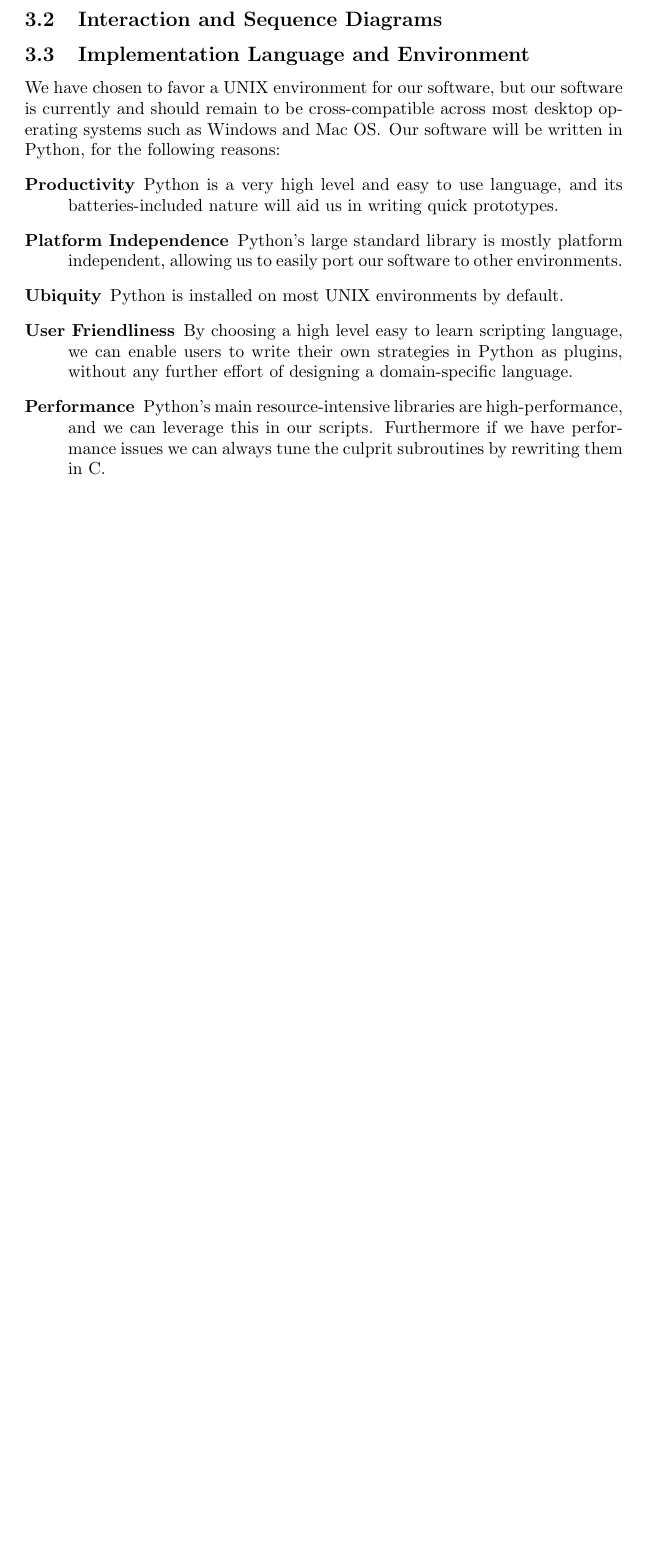
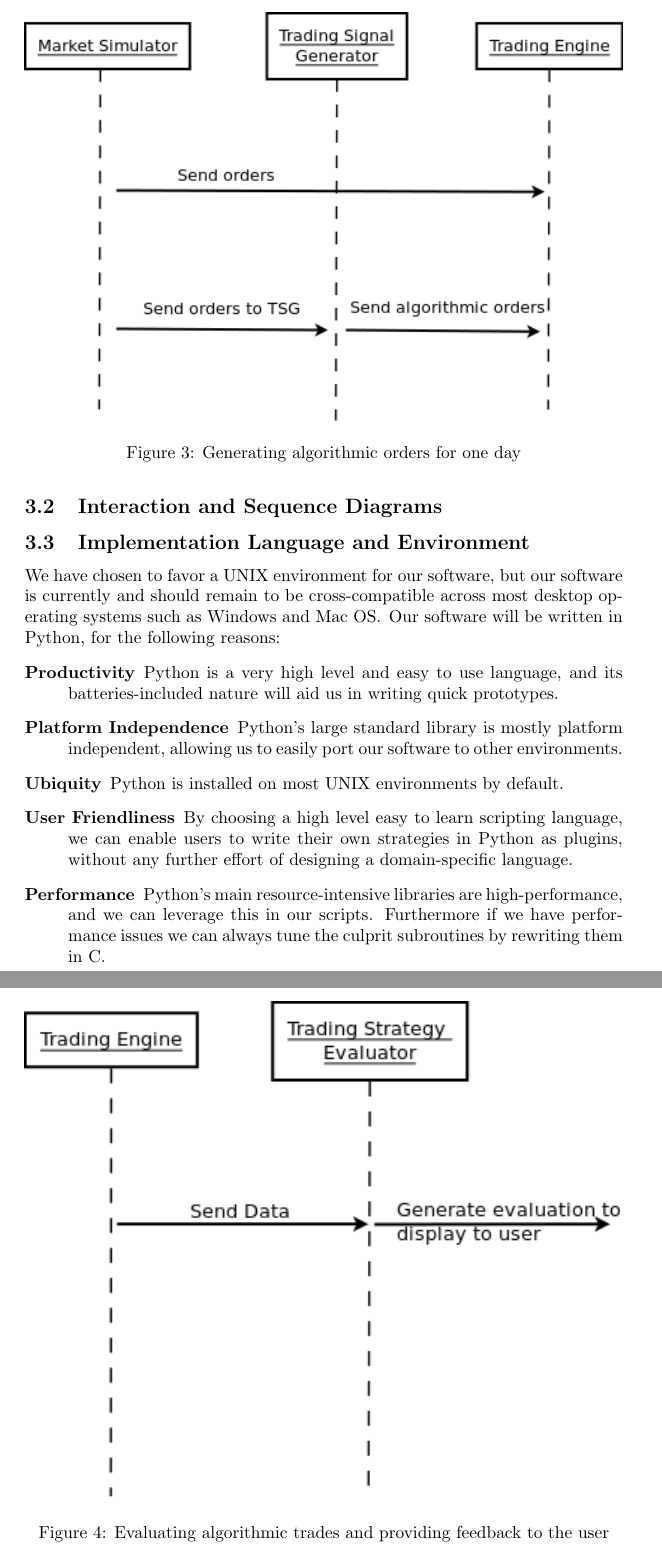
Before and after one commit to awood92/seng3011, a LaTeX document (doc/report1.tex): part of page 2 of 7 before the commit and two parts of pages 3 and 4 of 9 after it, the two joined at a grey line, cut at the place of the change, the shorter picture padded with empty space. Compiled offline with pdfLaTeX.

Commit message:
Added Daniels work

```diff
--- a/doc/report1.tex
+++ b/doc/report1.tex
@@ -45,3 +62,18 @@ which takes in the data file, a signal generator (strategy) plugin, and engine p
+\end{figure}
+
+\begin{figure}
+  \centering
+  \includegraphics[width=\textwidth]{sequencediagram2}
+  \caption{Generating algorithmic orders for one day}
+\end{figure}
+
+\begin{figure}
+  \centering
+  \includegraphics[width=\textwidth]{sequencediagram3}
+  \caption{Evaluating algorithmic trades and providing feedback to the user}
+\end{figure}
+
+
 
 \subsection{Implementation Language and Environment}
 % Present and justify implementation language and environment that
```
Also changed, not shown: doc/sequencediagram1.png (added), doc/sequencediagram2.png (added), doc/sequencediagram3.png (added), doc/report1.tex (19 more changed lines).
